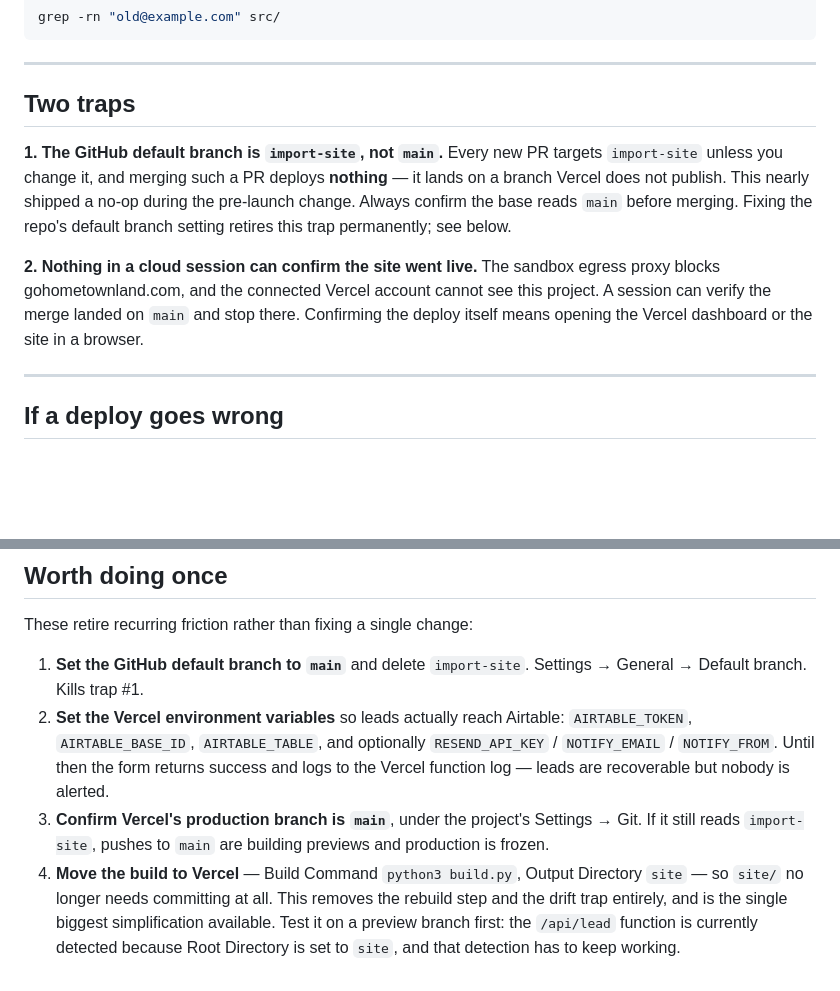
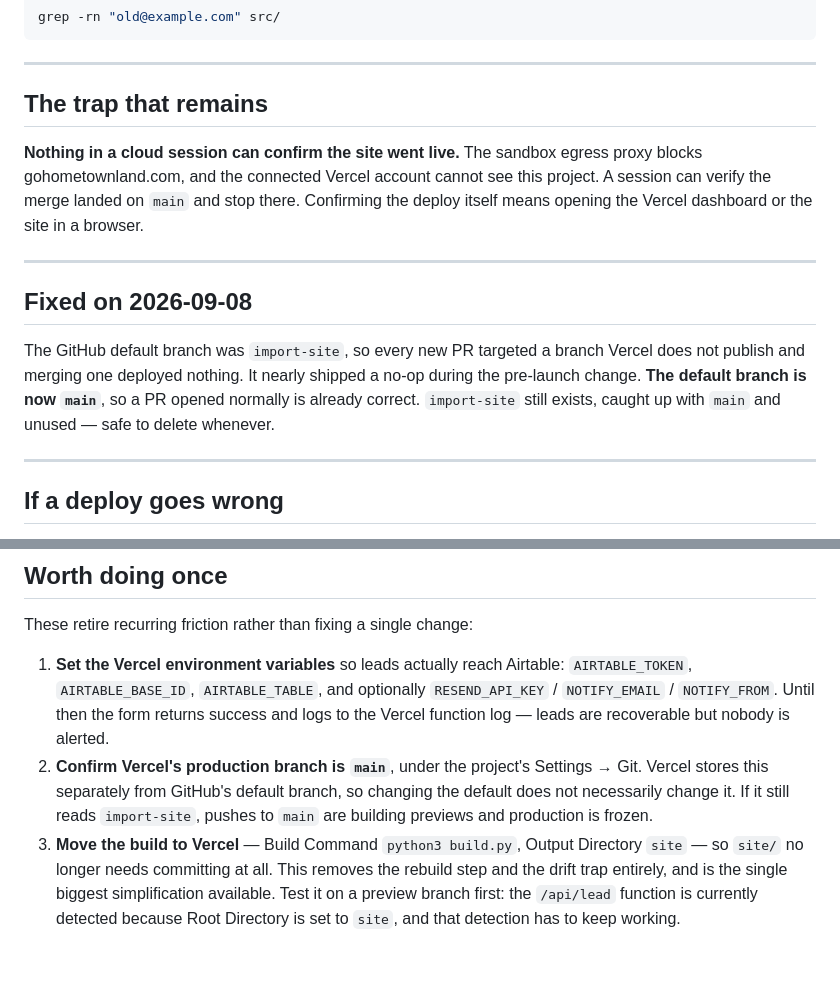
Before and after one commit to briandixon/hometownland, a Markdown page: DEPLOY.md, 2 parts joined by grey strips. Drawn GitHub-style; blank space fills up the shorter version.

Commit message:
Record the default-branch trap as fixed
The GitHub default branch is now main, so a pull request opened normally
already targets the branch Vercel publishes. Demote that trap from a live
warning to a dated note in DEPLOY.md and CLAUDE.md, and drop it from the
"worth doing once" list.

Confirming Vercel's own production branch stays on the list. Vercel stores
it separately from GitHub's default branch, so changing the default does
not necessarily change it, and nothing reachable from a cloud session can
read that setting.

import-site still exists, caught up with main via #2 and unused.

Co-Authored-By: Claude Opus 5 <noreply@anthropic.com>
Claude-Session: https://claude.ai/code/session_014njDqdhYNgyX8f2MxCWGV9

```diff
--- a/DEPLOY.md
+++ b/DEPLOY.md
@@ -99,20 +99,23 @@ grep -rn "old@example.com" src/
 
 ---
 
-## Two traps
+## The trap that remains
 
-**1. The GitHub default branch is `import-site`, not `main`.**
-Every new PR targets `import-site` unless you change it, and merging such a PR
-deploys **nothing** — it lands on a branch Vercel does not publish. This nearly
-shipped a no-op during the pre-launch change. Always confirm the base reads
-`main` before merging. Fixing the repo's default branch setting retires this
-trap permanently; see below.
-
-**2. Nothing in a cloud session can confirm the site went live.**
+**Nothing in a cloud session can confirm the site went live.**
 The sandbox egress proxy blocks gohometownland.com, and the connected Vercel
 account cannot see this project. A session can verify the merge landed on
 `main` and stop there. Confirming the deploy itself means opening the Vercel
 dashboard or the site in a browser.
+
+---
+
+## Fixed on 2026-09-08
+
+The GitHub default branch was `import-site`, so every new PR targeted a branch
+Vercel does not publish and merging one deployed nothing. It nearly shipped a
+no-op during the pre-launch change. **The default branch is now `main`**, so a
+PR opened normally is already correct. `import-site` still exists, caught up
+with `main` and unused — safe to delete whenever.
 
 ---
 
@@ -138,17 +141,17 @@ which is the same trap in reverse.
 
 These retire recurring friction rather than fixing a single change:
 
-1. **Set the GitHub default branch to `main`** and delete `import-site`.
-   Settings → General → Default branch. Kills trap #1.
-2. **Set the Vercel environment variables** so leads actually reach Airtable:
+1. **Set the Vercel environment variables** so leads actually reach Airtable:
    `AIRTABLE_TOKEN`, `AIRTABLE_BASE_ID`, `AIRTABLE_TABLE`, and optionally
    `RESEND_API_KEY` / `NOTIFY_EMAIL` / `NOTIFY_FROM`. Until then the form
    returns success and logs to the Vercel function log — leads are recoverable
    but nobody is alerted.
-3. **Confirm Vercel's production branch is `main`**, under the project's
-   Settings → Git. If it still reads `import-site`, pushes to `main` are
-   building previews and production is frozen.
-4. **Move the build to Vercel** — Build Command `python3 build.py`, Output
+2. **Confirm Vercel's production branch is `main`**, under the project's
+   Settings → Git. Vercel stores this separately from GitHub's default branch,
+   so changing the default does not necessarily change it. If it still reads
+   `import-site`, pushes to `main` are building previews and production is
+   frozen.
+3. **Move the build to Vercel** — Build Command `python3 build.py`, Output
    Directory `site` — so `site/` no longer needs committing at all. This
    removes the rebuild step and the drift trap entirely, and is the single
    biggest simplification available. Test it on a preview branch first: the
```
Also changed, not shown: CLAUDE.md (+9 -8 lines).
